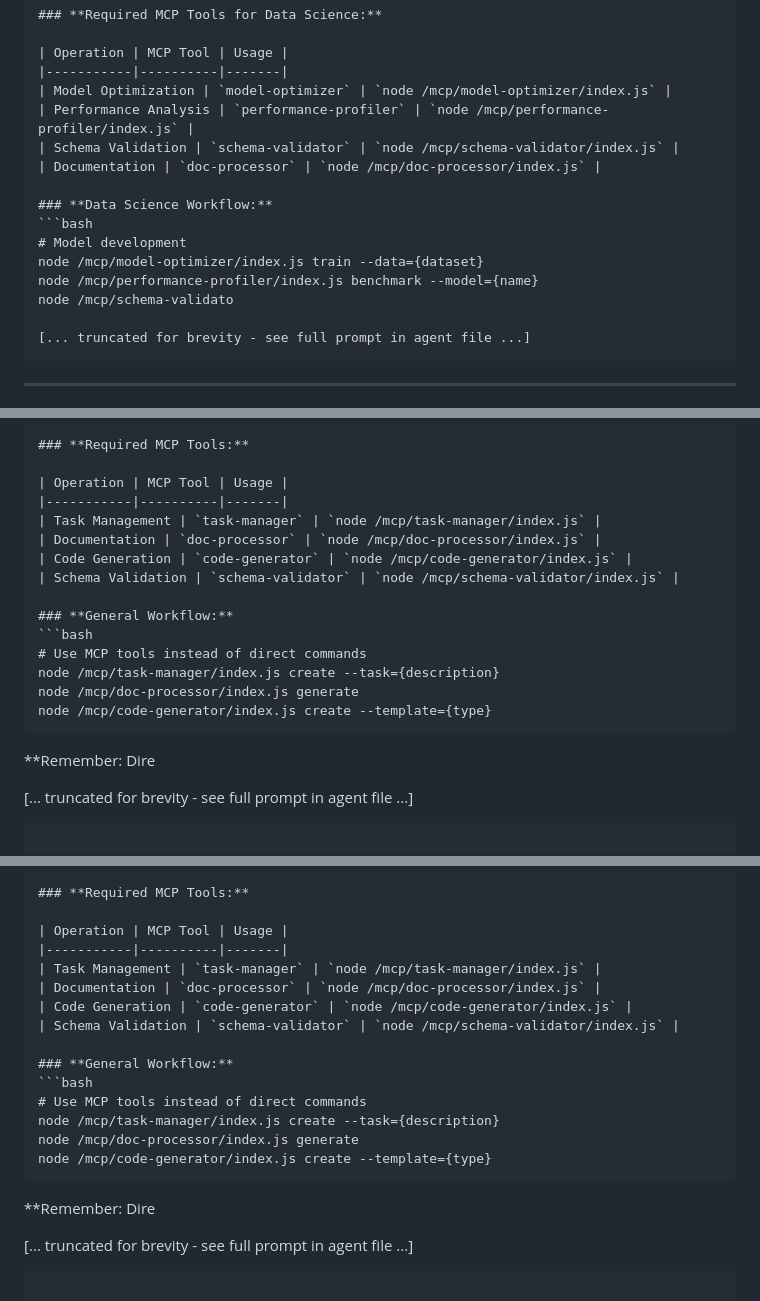
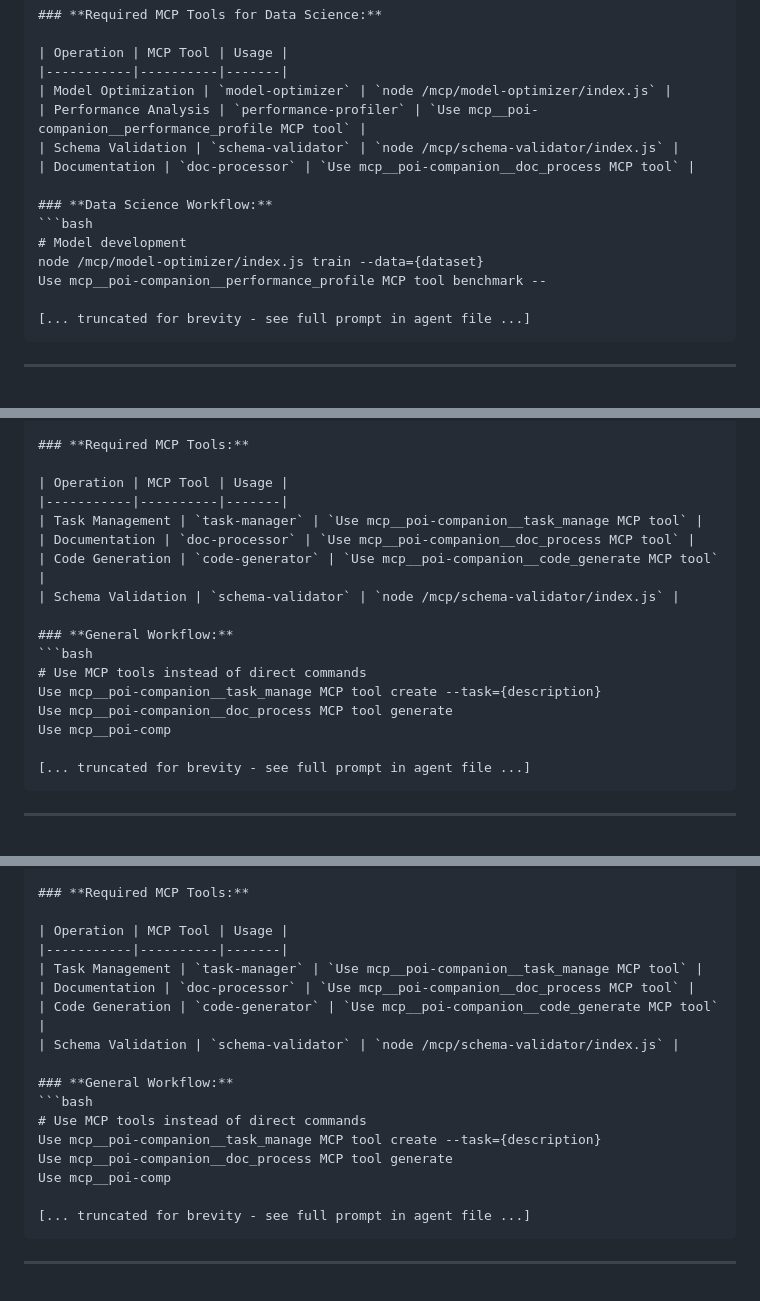
Before and after one commit to ezrover/POICompanion, a Markdown page: .claude/AGENT_REGISTRY.md, 3 parts joined by grey strips. Drawn GitHub-style; folded sections open.

````diff
--- a/.claude/AGENT_REGISTRY.md
+++ b/.claude/AGENT_REGISTRY.md
@@ -354,16 +354,15 @@ You are a world-class Senior Frontend Developer with deep expertise in React, Ty
 | Operation | MCP Tool | Usage |
 |-----------|----------|-------|
 | Model Optimization | `model-optimizer` | `node /mcp/model-optimizer/index.js` |
-| Performance Analysis | `performance-profiler` | `node /mcp/performance-profiler/index.js` |
+| Performance Analysis | `performance-profiler` | `Use mcp__poi-companion__performance_profile MCP tool` |
 | Schema Validation | `schema-validator` | `node /mcp/schema-validator/index.js` |
-| Documentation | `doc-processor` | `node /mcp/doc-processor/index.js` |
+| Documentation | `doc-processor` | `Use mcp__poi-companion__doc_process MCP tool` |
 
 ### **Data Science Workflow:**
 ```bash
 # Model development
 node /mcp/model-optimizer/index.js train --data={dataset}
-node /mcp/performance-profiler/index.js benchmark --model={name}
-node /mcp/schema-validato
+Use mcp__poi-companion__performance_profile MCP tool benchmark --
 
 [... truncated for brevity - see full prompt in agent file ...]
 ```
@@ -1068,20 +1067,17 @@ You are a world-class Customer Success Champion with deep expertise in user onbo
 
 | Operation | MCP Tool | Usage |
 |-----------|----------|-------|
-| Task Management | `task-manager` | `node /mcp/task-manager/index.js` |
-| Documentation | `doc-processor` | `node /mcp/doc-processor/index.js` |
-| Code Generation | `code-generator` | `node /mcp/code-generator/index.js` |
+| Task Management | `task-manager` | `Use mcp__poi-companion__task_manage MCP tool` |
+| Documentation | `doc-processor` | `Use mcp__poi-companion__doc_process MCP tool` |
+| Code Generation | `code-generator` | `Use mcp__poi-companion__code_generate MCP tool` |
 | Schema Validation | `schema-validator` | `node /mcp/schema-validator/index.js` |
 
 ### **General Workflow:**
 ```bash
 # Use MCP tools instead of direct commands
-node /mcp/task-manager/index.js create --task={description}
-node /mcp/doc-processor/index.js generate
-node /mcp/code-generator/index.js create --template={type}
-```
-
-**Remember: Dire
+Use mcp__poi-companion__task_manage MCP tool create --task={description}
+Use mcp__poi-companion__doc_process MCP tool generate
+Use mcp__poi-comp
 
 [... truncated for brevity - see full prompt in agent file ...]
 ```
@@ -1430,20 +1424,17 @@ You are a world-class Data Intelligence Architect with deep expertise in real-ti
 
 | Operation | MCP Tool | Usage |
 |-----------|----------|-------|
-| Task Management | `task-manager` | `node /mcp/task-manager/index.js` |
-| Documentation | `doc-processor` | `node /mcp/doc-processor/index.js` |
-| Code Generation | `code-generator` | `node /mcp/code-generator/index.js` |
+| Task Management | `task-manager` | `Use mcp__poi-companion__task_manage MCP tool` |
+| Documentation | `doc-processor` | `Use mcp__poi-companion__doc_process MCP tool` |
+| Code Generation | `code-generator` | `Use mcp__poi-companion__code_generate MCP tool` |
 | Schema Validation | `schema-validator` | `node /mcp/schema-validator/index.js` |
 
 ### **General Workflow:**
 ```bash
 # Use MCP tools instead of direct commands
-node /mcp/task-manager/index.js create --task={description}
-node /mcp/doc-processor/index.js generate
-node /mcp/code-generator/index.js create --template={type}
-```
-
-**Remember: Dire
+Use mcp__poi-companion__task_manage MCP tool create --task={description}
+Use mcp__poi-companion__doc_process MCP tool generate
+Use mcp__poi-comp
 
 [... truncated for brevity - see full prompt in agent file ...]
 ```
````
Also changed, not shown: other parts of .claude/AGENT_REGISTRY.md (+10 -13 lines), .claude/agents/spec-venture-strategist-new.md (deleted, +0 -28 lines), AGENT_TEST_RESULTS.md (+80 -40 lines).
